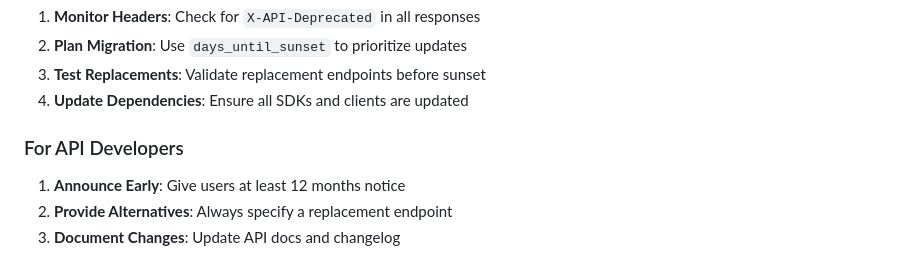
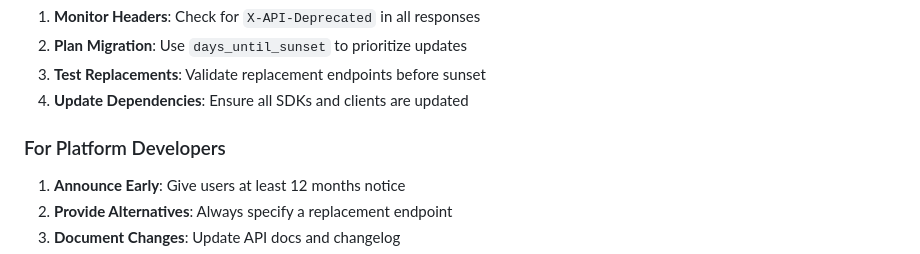
Before and after one commit to eritger1110/brikk-infrastructure, a Markdown page: docs/api-gateway/deprecation-guide.md, the part around one of its changes. GitHub-like rendering.

```diff
--- a/docs/api-gateway/deprecation-guide.md
+++ b/docs/api-gateway/deprecation-guide.md
@@ -93,7 +95,7 @@ def old_endpoint():
 3. **Test Replacements**: Validate replacement endpoints before sunset
 4. **Update Dependencies**: Ensure all SDKs and clients are updated
 
-### For API Developers
+### For Platform Developers
 
 1. **Announce Early**: Give users at least 12 months notice
 2. **Provide Alternatives**: Always specify a replacement endpoint
```
Also changed, not shown: other parts of docs/api-gateway/deprecation-guide.md (+5 -2 lines).
